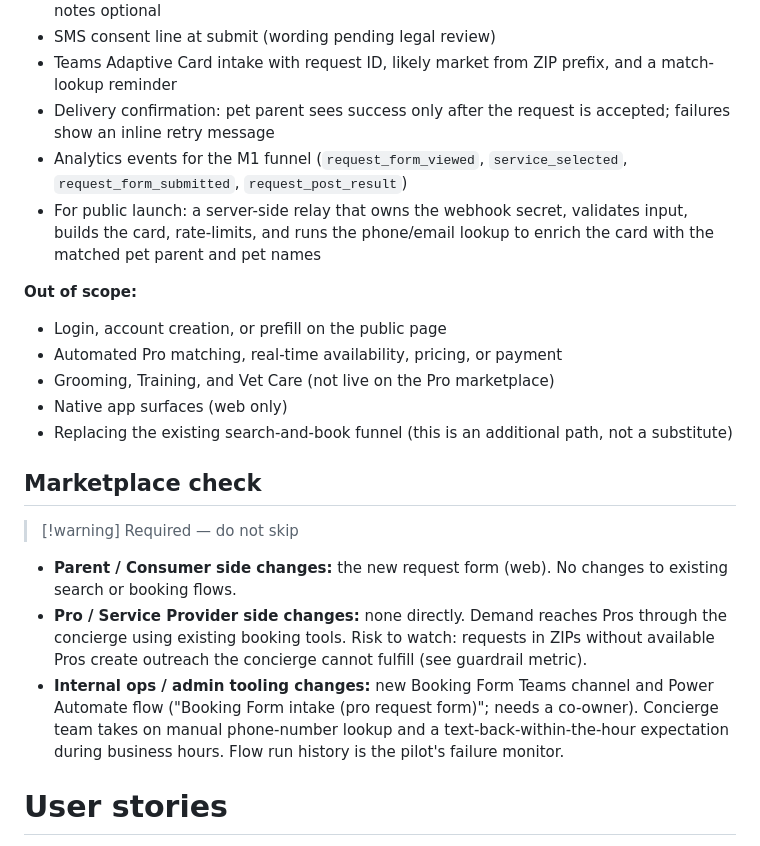
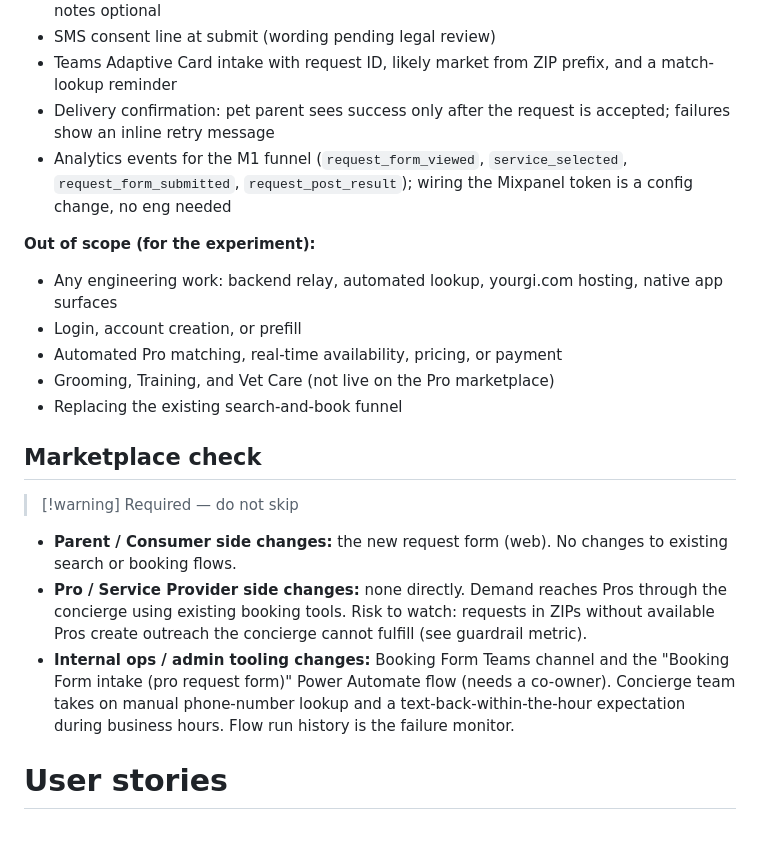
Before and after one commit to jeff-winters-destpet/yourgi-pro-request-form, a Markdown page: docs/PRD.md, the part around one of its changes. Rendered like a GitHub page.

```diff
--- a/docs/PRD.md
+++ b/docs/PRD.md
@@ -34,16 +44,15 @@ A single-page, brand-styled public form where a pet parent answers five quick qu
 - SMS consent line at submit (wording pending legal review)
 - Teams Adaptive Card intake with request ID, likely market from ZIP prefix, and a match-lookup reminder
 - Delivery confirmation: pet parent sees success only after the request is accepted; failures show an inline retry message
-- Analytics events for the M1 funnel (`request_form_viewed`, `service_selected`, `request_form_submitted`, `request_post_result`)
-- For public launch: a server-side relay that owns the webhook secret, validates input, builds the card, rate-limits, and runs the phone/email lookup to enrich the card with the matched pet parent and pet names
+- Analytics events for the M1 funnel (`request_form_viewed`, `service_selected`, `request_form_submitted`, `request_post_result`); wiring the Mixpanel token is a config change, no eng needed
 
-**Out of scope:**
+**Out of scope (for the experiment):**
 
-- Login, account creation, or prefill on the public page
+- Any engineering work: backend relay, automated lookup, yourgi.com hosting, native app surfaces
+- Login, account creation, or prefill
 - Automated Pro matching, real-time availability, pricing, or payment
 - Grooming, Training, and Vet Care (not live on the Pro marketplace)
-- Native app surfaces (web only)
-- Replacing the existing search-and-book funnel (this is an additional path, not a substitute)
+- Replacing the existing search-and-book funnel
 
 ## Marketplace check
 
@@ -51,7 +60,7 @@ A single-page, brand-styled public form where a pet parent answers five quick qu
 
 - **Parent / Consumer side changes:** the new request form (web). No changes to existing search or booking flows.
 - **Pro / Service Provider side changes:** none directly. Demand reaches Pros through the concierge using existing booking tools. Risk to watch: requests in ZIPs without available Pros create outreach the concierge cannot fulfill (see guardrail metric).
-- **Internal ops / admin tooling changes:** new Booking Form Teams channel and Power Automate flow ("Booking Form intake (pro request form)"; needs a co-owner). Concierge team takes on manual phone-number lookup and a text-back-within-the-hour expectation during business hours. Flow run history is the pilot's failure monitor.
+- **Internal ops / admin tooling changes:** Booking Form Teams channel and the "Booking Form intake (pro request form)" Power Automate flow (needs a co-owner). Concierge team takes on manual phone-number lookup and a text-back-within-the-hour expectation during business hours. Flow run history is the failure monitor.
 
 # User stories
 
```
Also changed, not shown: other parts of docs/PRD.md (+40 -37 lines).
